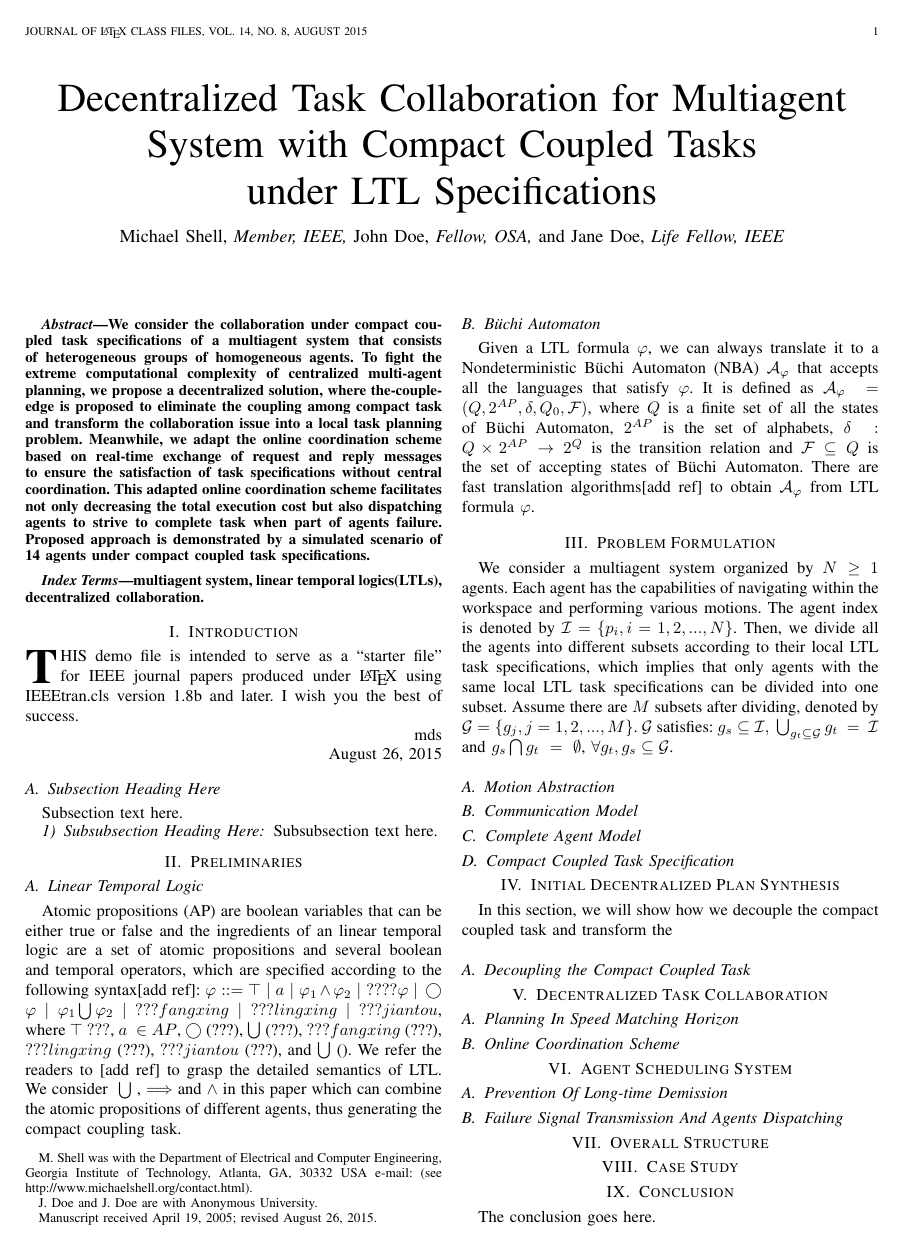
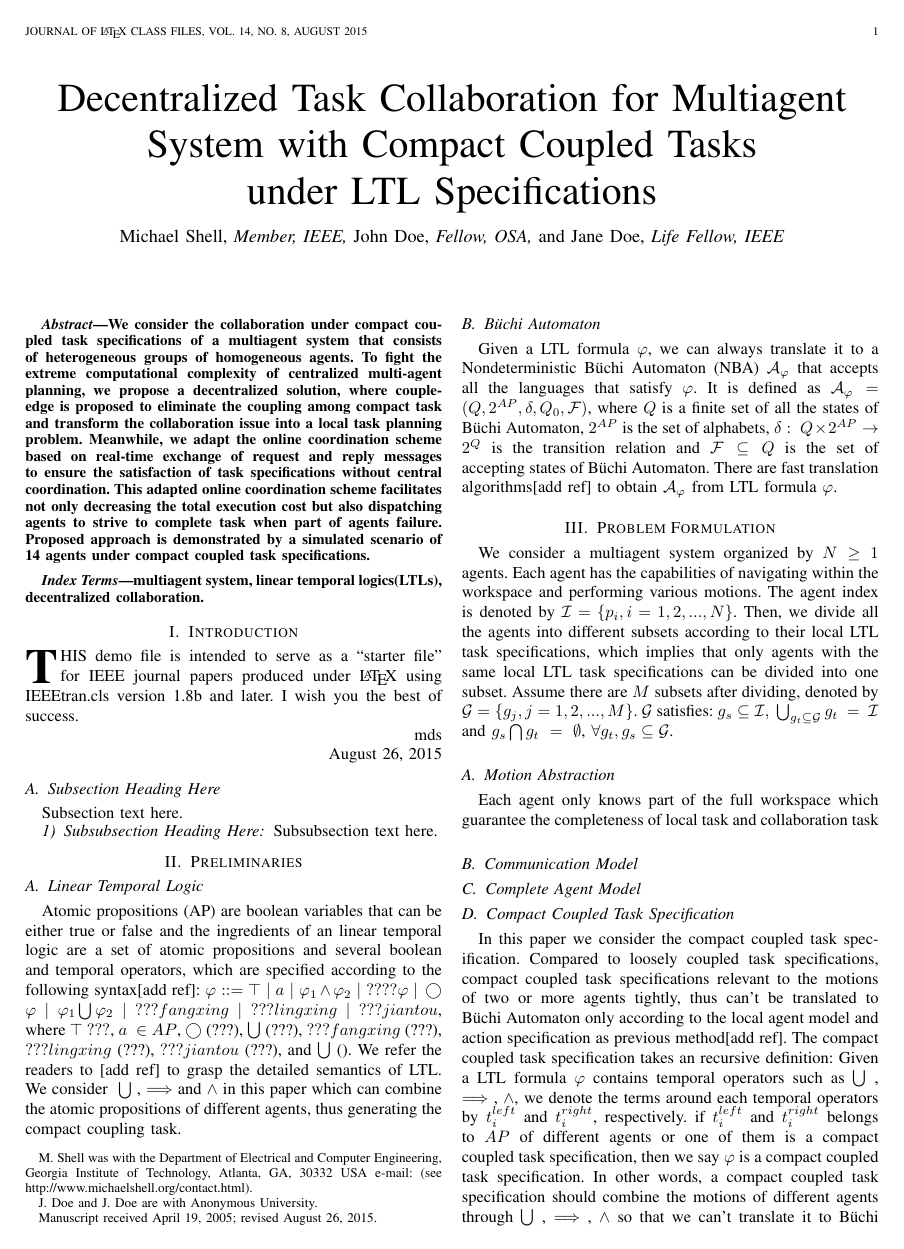
Before and after one commit to bittdy/ProductFreeLinearTemporalLogic, a LaTeX paper (product_free_linear_temporal_logic_for_multi_agent_under_strong_couple_task.tex): page 1 of 2. Compiled offline with pdfLaTeX.

Commit message:
11-3-23:00

```diff
--- a/product_free_linear_temporal_logic_for_multi_agent_under_strong_couple_task.tex
+++ b/product_free_linear_temporal_logic_for_multi_agent_under_strong_couple_task.tex
@@ -433,7 +433,7 @@ GA, 30332 USA e-mail: (see http://www.michaelshell.org/contact.html).}% <-this %
 % As a general rule, do not put math, special symbols or citations
 % in the abstract or keywords.
 \begin{abstract}
-We consider the collaboration under compact coupled task specifications of a multiagent system that consists of heterogeneous groups of homogeneous agents. To fight the extreme computational complexity of centralized multi-agent planning, we propose a decentralized solution, where the-couple-edge is proposed to eliminate the coupling among compact task and transform the collaboration issue into a local task planning problem. Meanwhile, we adapt the online coordination scheme based on real-time exchange of request and reply messages to ensure the satisfaction of task specifications without central coordination. This adapted online coordination scheme facilitates not only decreasing the total execution cost but also dispatching agents to strive to complete task when part of agents failure. Proposed approach is demonstrated by a simulated scenario of 14 agents under compact coupled task specifications.
+We consider the collaboration under compact coupled task specifications of a multiagent system that consists of heterogeneous groups of homogeneous agents. To fight the extreme computational complexity of centralized multi-agent planning, we propose a decentralized solution, where couple-edge is proposed to eliminate the coupling among compact task and transform the collaboration issue into a local task planning problem. Meanwhile, we adapt the online coordination scheme based on real-time exchange of request and reply messages to ensure the satisfaction of task specifications without central coordination. This adapted online coordination scheme facilitates not only decreasing the total execution cost but also dispatching agents to strive to complete task when part of agents failure. Proposed approach is demonstrated by a simulated scenario of 14 agents under compact coupled task specifications.
 \end{abstract}
 
 % Note that keywords are not normally used for peerreview papers.
@@ -595,16 +595,20 @@ Atomic propositions (AP) are boolean variables that can be either true or false
 
 
 \subsection{B\"{u}chi Automaton}
-Given a LTL formula $\varphi$, we can always translate it to a Nondeterministic B\"{u}chi Automaton (NBA) $\mathcal{A}_\varphi$ that accepts all the languages that satisfy $\varphi$. It is defined as $\mathcal{A}_\varphi\ =\ (Q,2^{AP},\delta,Q_0,\mathcal{F})$, where $Q$ is a finite set of all the states of B\"{u}chi Automaton, $2^{AP}$ is the set of alphabets, $\delta\ :\ Q\times 2^{AP}\rightarrow 2^Q$ is the transition relation and $\mathcal{F}\subseteq Q$ is the set of accepting states of B\"{u}chi Automaton. There are fast translation algorithms[add ref] to obtain $\mathcal{A}_\varphi$ from LTL formula $\varphi$.
+Given a LTL formula $\varphi$, we can always translate it to a Nondeterministic B\"{u}chi Automaton (NBA) $\mathcal{A}_\varphi$ that accepts all the languages that satisfy $\varphi$. It is defined as $\mathcal{A}_\varphi=\ (Q,2^{AP},\delta,Q_0,\mathcal{F})$, where $Q$ is a finite set of all the states of B\"{u}chi Automaton, $2^{AP}$ is the set of alphabets, $\delta:\ Q\times 2^{AP}\rightarrow 2^Q$ is the transition relation and $\mathcal{F}\subseteq Q$ is the set of accepting states of B\"{u}chi Automaton. There are fast translation algorithms[add ref] to obtain $\mathcal{A}_\varphi$ from LTL formula $\varphi$.
 
 \section{Problem Formulation}
 We consider a multiagent system organized by $N\geq1$ agents. Each agent has the capabilities of navigating within the workspace and performing various motions. The agent index is denoted by $\mathcal{I}=\{p_i,i=1,2,...,N\}$. Then, we divide all the agents into different subsets according to their local LTL task specifications, which implies that only agents with the same local LTL task specifications can be divided into one subset. Assume there are $M$ subsets after dividing, denoted by $\mathcal{G}=\{g_j,j=1,2,...,M\}$. $\mathcal{G}$ satisfies: $g_s\subseteq \mathcal{I},\ \bigcup_{g_t\subseteq \mathcal{G}}g_t\ =\ \mathcal{I}$ and $g_s\bigcap g_t\ =\ \emptyset$, $\forall g_t,g_s \subseteq \mathcal{G}$.
 \subsection{Motion Abstraction}
+Each agent only knows part of the full workspace which guarantee the completeness of local task and collaboration task
 \subsection{Communication Model}
 \subsection{Complete Agent Model}
 \subsection{Compact Coupled Task Specification}
+In this paper we consider the compact coupled task specification. Compared to loosely coupled task specifications, compact coupled task specifications relevant to the motions of two or more agents tightly, thus can't be translated to B\"{u}chi Automaton only according to the local agent model and action specification as previous method[add ref]. The compact coupled task specification takes an recursive definition: Given a LTL formula $\varphi$ contains temporal operators such as $\bigcup \ $, $\Longrightarrow \ $, $\wedge$, we denote the terms around each temporal operators by $t^{left}_i$ and $t^{right}_i$, respectively. if $t^{left}_i$ and $t^{right}_i$ belongs to $AP$ of different agents or one of them is a compact coupled task specification, then we say $\varphi$ is a compact coupled task specification. In other words, a compact coupled task specification should combine the motions of different agents through $\bigcup \ $, $\Longrightarrow \ $, $\wedge$ so that we can't translate it to B\"{u}chi Automaton and synthesize an initial motion and action plan for each agent. In summary, we consider following problem.
+\par
+\emph{Problem 1:}  Given the complete agent model $???$ and a serious of task specifications $\varphi$ which contain compact coupled task specifications, design a decentralized collaboration scheme such that $\varphi$ is fulfilled for all $p_i \ \subseteq \ \mathcal{I}$.
 \section{Initial Decentralized Plan Synthesis}
-In this section, we will show how we decouple the compact coupled task and transform the
+In this section, we will demonstrate how we decouple the compact coupled task specifications through a set of special edge called couple-edge. Then we use the decoupled B\"{u}chi Automaton to synthesize an initial motion plan for each agent.
 \subsection{Decoupling the Compact Coupled Task}
 
 \section{Decentralized Task Collaboration}
```
Also changed, not shown: product_free_linear_temporal_logic_for_multi_agent_under_strong_couple_task.tex (1 more changed lines).
